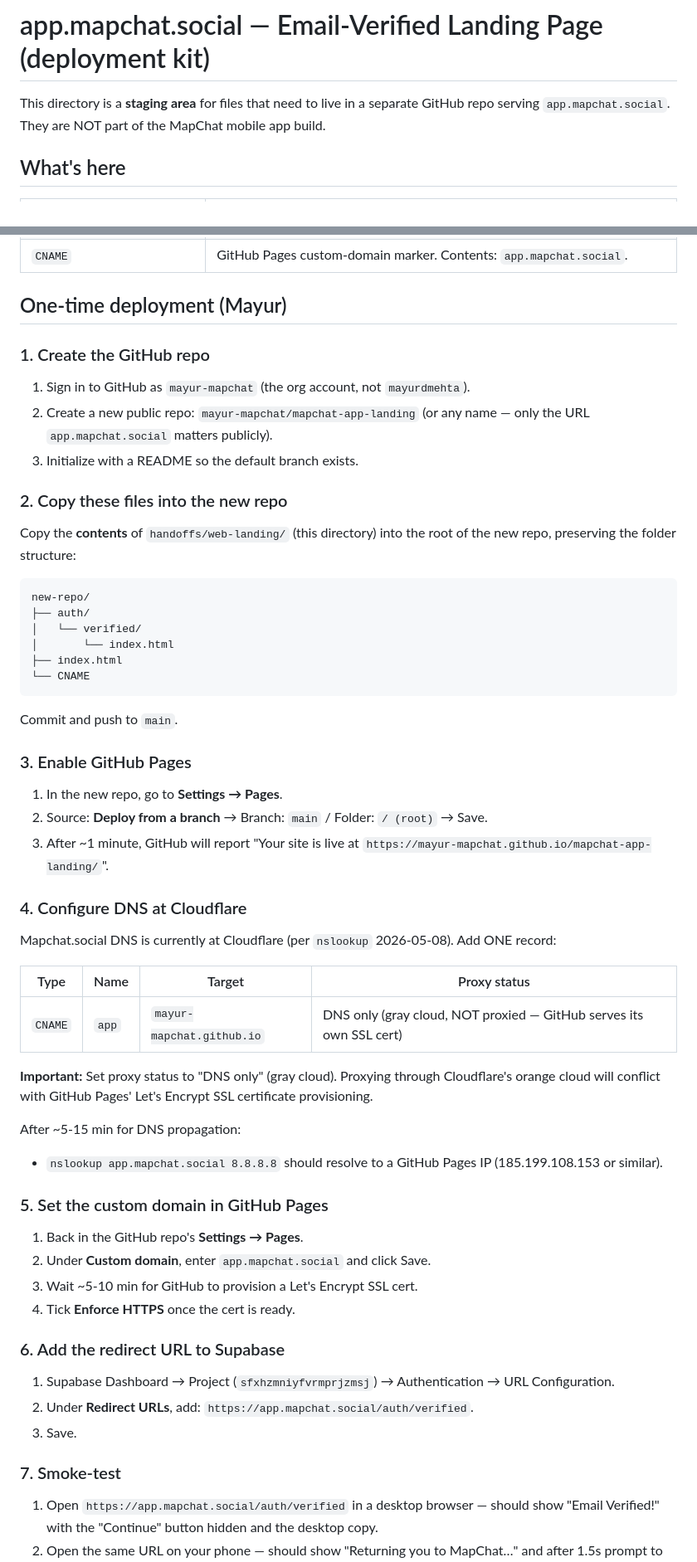
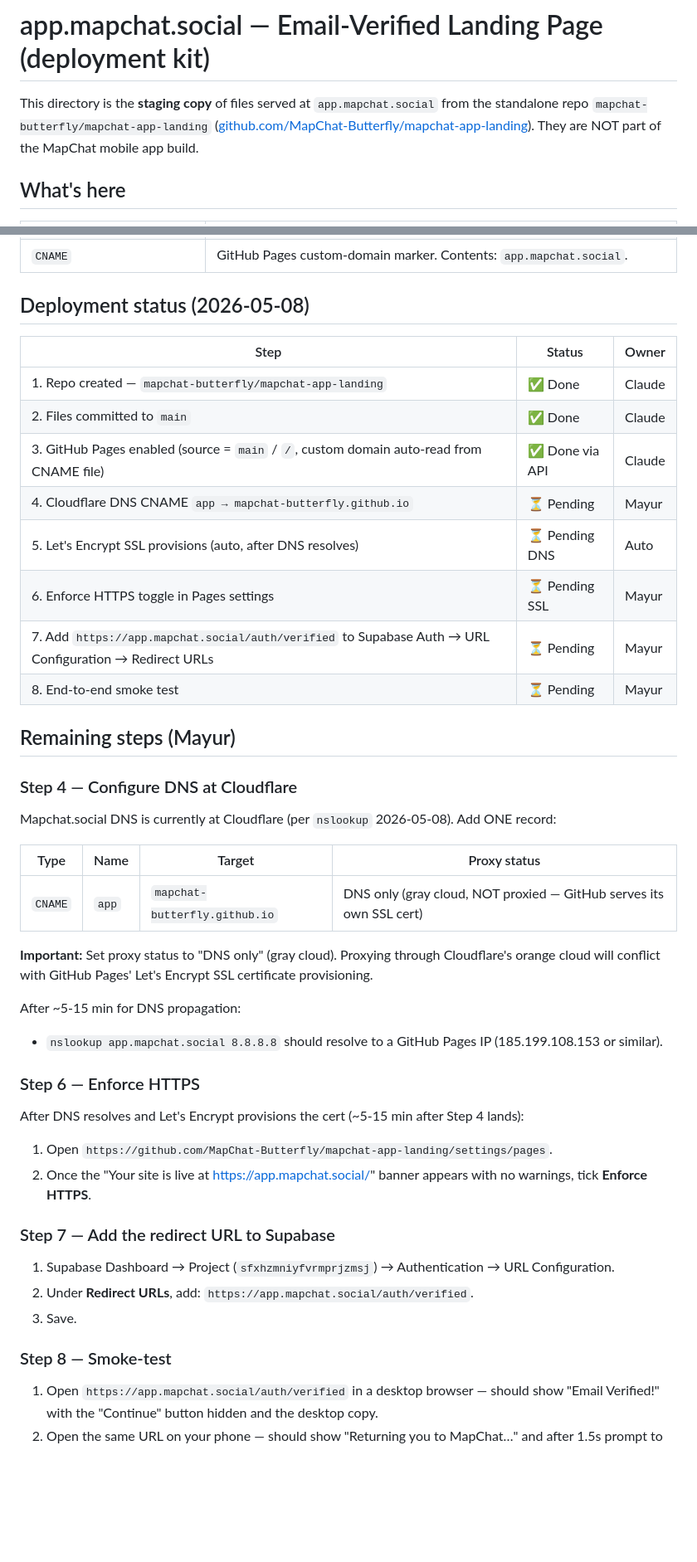
Before and after one commit to MapChat-Butterfly/mapchat-app-landing, a Markdown page: README.md, 2 parts joined by grey strips. Shown at 83% size. Rendered like a GitHub page; blank space fills up the shorter version.

Commit message:
Update README with current deployment status (steps 1-3 done)

````diff
--- a/README.md
+++ b/README.md
@@ -1,6 +1,6 @@
 # app.mapchat.social — Email-Verified Landing Page (deployment kit)
 
-This directory is a **staging area** for files that need to live in a separate GitHub repo serving `app.mapchat.social`. They are NOT part of the MapChat mobile app build.
+This directory is the **staging copy** of files served at `app.mapchat.social` from the standalone repo `mapchat-butterfly/mapchat-app-landing` ([github.com/MapChat-Butterfly/mapchat-app-landing](https://github.com/MapChat-Butterfly/mapchat-app-landing)). They are NOT part of the MapChat mobile app build.
 
 ## What's here
 
@@ -10,62 +10,48 @@ This directory is a **staging area** for files that need to live in a separate G
 | `index.html` | Root of `app.mapchat.social` — a `meta refresh` redirect to `https://mapchat.social` so the bare subdomain doesn't 404 if anyone hits it directly. |
 | `CNAME` | GitHub Pages custom-domain marker. Contents: `app.mapchat.social`. |
 
-## One-time deployment (Mayur)
+## Deployment status (2026-05-08)
 
-### 1. Create the GitHub repo
+| Step | Status | Owner |
+|---|---|---|
+| 1. Repo created — `mapchat-butterfly/mapchat-app-landing` | ✅ Done | Claude |
+| 2. Files committed to `main` | ✅ Done | Claude |
+| 3. GitHub Pages enabled (source = `main` / `/`, custom domain auto-read from CNAME file) | ✅ Done via API | Claude |
+| 4. Cloudflare DNS CNAME `app → mapchat-butterfly.github.io` | ⏳ Pending | Mayur |
+| 5. Let's Encrypt SSL provisions (auto, after DNS resolves) | ⏳ Pending DNS | Auto |
+| 6. Enforce HTTPS toggle in Pages settings | ⏳ Pending SSL | Mayur |
+| 7. Add `https://app.mapchat.social/auth/verified` to Supabase Auth → URL Configuration → Redirect URLs | ⏳ Pending | Mayur |
+| 8. End-to-end smoke test | ⏳ Pending | Mayur |
 
-1. Sign in to GitHub as `mayur-mapchat` (the org account, not `mayurdmehta`).
-2. Create a new public repo: `mayur-mapchat/mapchat-app-landing` (or any name — only the URL `app.mapchat.social` matters publicly).
-3. Initialize with a README so the default branch exists.
+## Remaining steps (Mayur)
 
-### 2. Copy these files into the new repo
-
-Copy the **contents** of `handoffs/web-landing/` (this directory) into the root of the new repo, preserving the folder structure:
-
-```
-new-repo/
-├── auth/
-│   └── verified/
-│       └── index.html
-├── index.html
-└── CNAME
-```
-
-Commit and push to `main`.
-
-### 3. Enable GitHub Pages
-
-1. In the new repo, go to **Settings → Pages**.
-2. Source: **Deploy from a branch** → Branch: `main` / Folder: `/ (root)` → Save.
-3. After ~1 minute, GitHub will report "Your site is live at `https://mayur-mapchat.github.io/mapchat-app-landing/`".
-
-### 4. Configure DNS at Cloudflare
+### Step 4 — Configure DNS at Cloudflare
 
 Mapchat.social DNS is currently at Cloudflare (per `nslookup` 2026-05-08). Add ONE record:
 
 | Type | Name | Target | Proxy status |
 |---|---|---|---|
-| `CNAME` | `app` | `mayur-mapchat.github.io` | DNS only (gray cloud, NOT proxied — GitHub serves its own SSL cert) |
+| `CNAME` | `app` | `mapchat-butterfly.github.io` | DNS only (gray cloud, NOT proxied — GitHub serves its own SSL cert) |
 
 **Important:** Set proxy status to "DNS only" (gray cloud). Proxying through Cloudflare's orange cloud will conflict with GitHub Pages' Let's Encrypt SSL certificate provisioning.
 
 After ~5-15 min for DNS propagation:
 - `nslookup app.mapchat.social 8.8.8.8` should resolve to a GitHub Pages IP (185.199.108.153 or similar).
 
-### 5. Set the custom domain in GitHub Pages
+### Step 6 — Enforce HTTPS
 
-1. Back in the GitHub repo's **Settings → Pages**.
-2. Under **Custom domain**, enter `app.mapchat.social` and click Save.
-3. Wait ~5-10 min for GitHub to provision a Let's Encrypt SSL cert.
-4. Tick **Enforce HTTPS** once the cert is ready.
+After DNS resolves and Let's Encrypt provisions the cert (~5-15 min after Step 4 lands):
 
-### 6. Add the redirect URL to Supabase
+1. Open `https://github.com/MapChat-Butterfly/mapchat-app-landing/settings/pages`.
+2. Once the "Your site is live at https://app.mapchat.social/" banner appears with no warnings, tick **Enforce HTTPS**.
+
+### Step 7 — Add the redirect URL to Supabase
 
 1. Supabase Dashboard → Project (`sfxhzmniyfvrmprjzmsj`) → Authentication → URL Configuration.
 2. Under **Redirect URLs**, add: `https://app.mapchat.social/auth/verified`.
 3. Save.
 
-### 7. Smoke-test
+### Step 8 — Smoke-test
 
 1. Open `https://app.mapchat.social/auth/verified` in a desktop browser — should show "Email Verified!" with the "Continue" button hidden and the desktop copy.
 2. Open the same URL on your phone — should show "Returning you to MapChat…" and after 1.5s prompt to open MapChat (assuming the dev client is installed).
````
